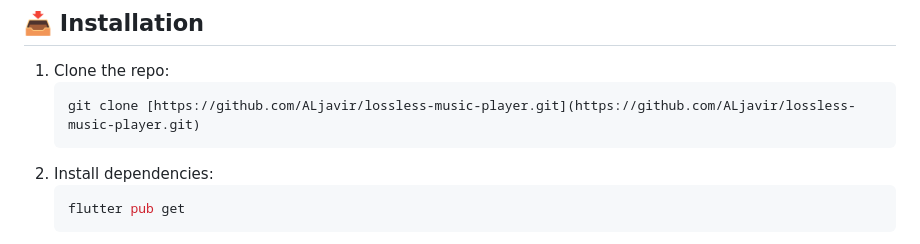
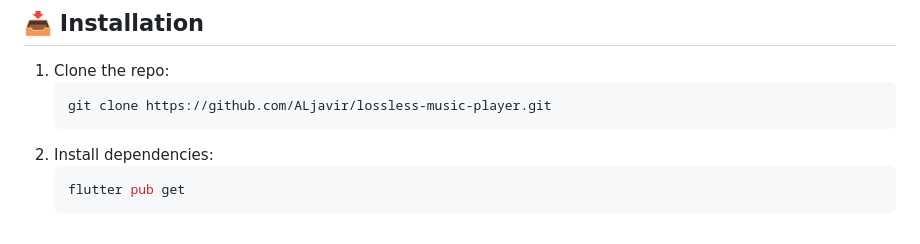
Before and after one commit to ALjavir/lossless_player, a Markdown page: README.md, the part around the change. Drawn GitHub-style.

Commit message:
Fix git clone command in installation instructions

````diff
--- a/README.md
+++ b/README.md
@@ -64,7 +64,7 @@ A complete playback interface featuring:
 
 1.  Clone the repo:
     ```bash
-    git clone [https://github.com/ALjavir/lossless-music-player.git](https://github.com/ALjavir/lossless-music-player.git)
+    git clone https://github.com/ALjavir/lossless-music-player.git
     ```
 2.  Install dependencies:
     ```bash
````
